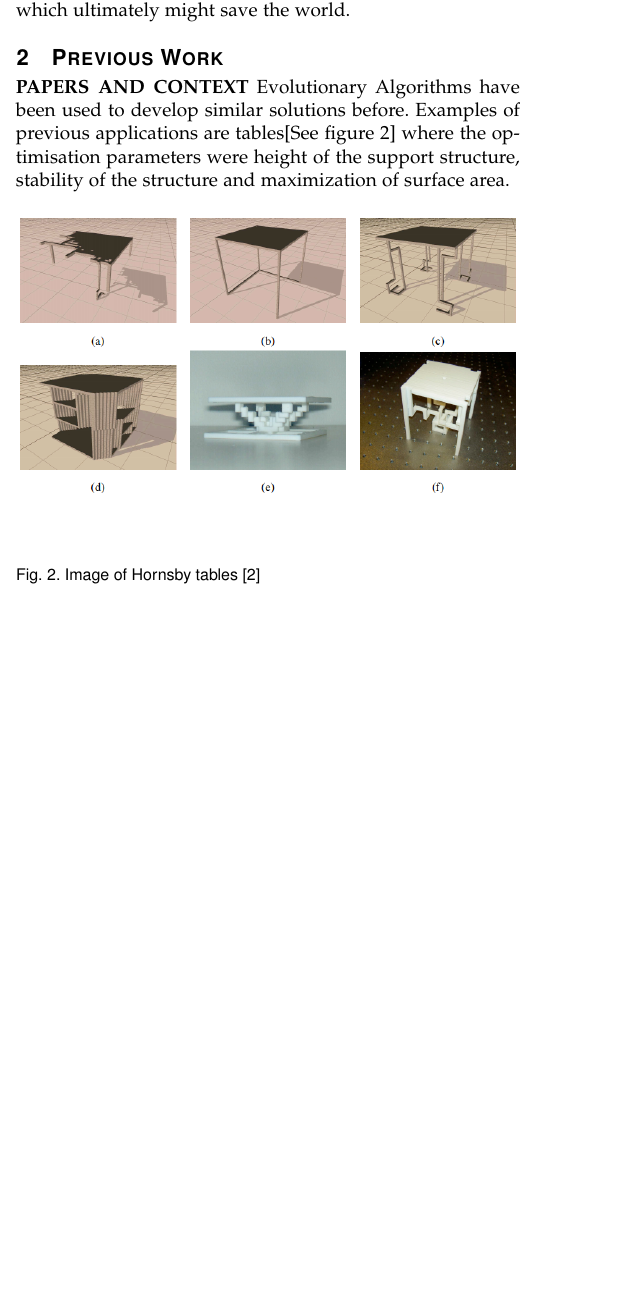
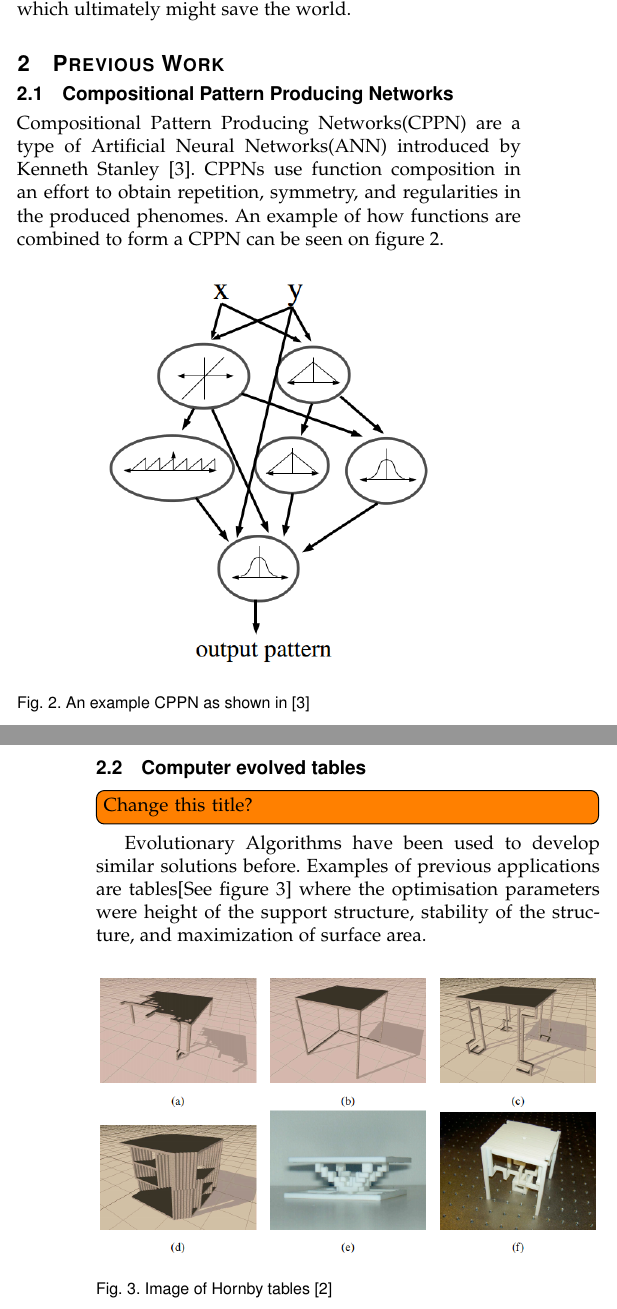
Before and after one commit to inau/gaer-report, a LaTeX paper (main.tex, which reads content/2background.tex): part of one column of page 1 of 2 before the commit and two parts of the columns of pages 1 and 2 of 2 after it, the two joined at a grey line, cut so that both start at the same text, the shorter picture padded with empty space. Compiled offline with pdfLaTeX; a missing font is replaced by an installed copy or a similar font; a LaTeX package or settings file that is missing is left out.

Commit message:
Working on background. Addd more referencecs.

```diff
--- a/content/2background.tex
+++ b/content/2background.tex
@@ -1,10 +1,25 @@
 \section{Previous Work}
 
-\textbf{PAPERS AND CONTEXT}
-Evolutionary Algorithms have been used to develop similar solutions before. Examples of previous  applications are tables[See figure \ref{fig:hornby_tables}] where the optimisation parameters were height of the support structure, stability of the structure and maximization of surface area.
+\subsection{Compositional Pattern Producing Networks}
+\label{sec:cppn}
+Compositional Pattern Producing Networks(CPPN) are a type of Artificial Neural Networks(ANN) introduced by Kenneth Stanley\cite{Stanley2007}.
+CPPNs use function composition in an effort to obtain repetition, symmetry, and regularities in the produced phenomes.
+An example of how functions are combined to form a CPPN can be seen on figure~\ref{fig:cppn}.
+\begin{figure}[ht]
+\centering
+\includegraphics[scale=.5]{cppn}
+\caption{An example CPPN as shown in \cite{Stanley2007}}
+\label{fig:cppn}
+\end{figure}
+%Stanley presented some experiments which used CPPNs to evolve two-dimensional images.
+%The input to these networks were the x- and y-coordinates of the images, and the single output produced by the CPPN was used to colour the pixel at the given coordinate.
+
+\subsection{Computer evolved tables}
+\todo[inline]{Change this title?}
+Evolutionary Algorithms have been used to develop similar solutions before. Examples of previous  applications are tables[See~figure~\ref{fig:hornby_tables}] where the optimisation parameters were height of the support structure, stability of the structure, and maximization of surface area.
 \begin{figure}[ht]
 \includegraphics[scale=.6]{content/img/tables}
-\label{fig:hornby_tables}\\
-\caption{Image of Hornsby tables\cite{paper:ev4} }
+\caption{Image of Hornby tables\cite{paper:ev4}}
+\label{fig:hornby_tables}
 \end{figure}
 
```
Also changed, not shown: bibliography.bib (+12 -0 lines), content/img/cppn.png (added), content/2background.tex (10 more changed lines).
